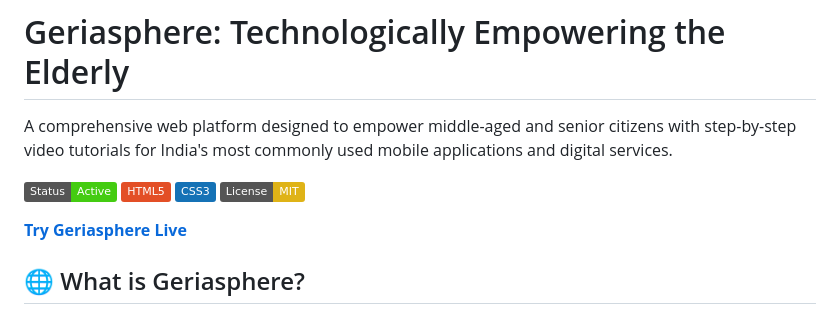
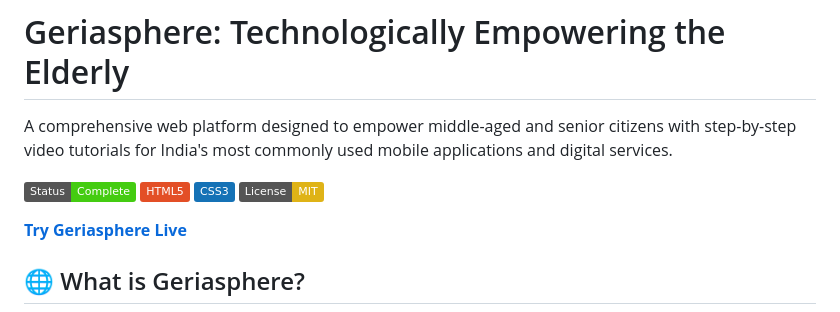
Before and after one commit to dsouza-dylan/geriasphere, a Markdown page: README.md, the part around the change. Rendered like a GitHub page; badges without logos.

```diff
--- a/README.md
+++ b/README.md
@@ -2,7 +2,7 @@
 
 A comprehensive web platform designed to empower middle-aged and senior citizens with step-by-step video tutorials for India's most commonly used mobile applications and digital services.
 
-![Geriasphere Demo](https://img.shields.io/badge/Status-Active-brightgreen)
+![Geriasphere Demo](https://img.shields.io/badge/Status-Complete-brightgreen)
 ![HTML5](https://img.shields.io/badge/HTML5-E34F26?logo=html5&logoColor=white)
 ![CSS3](https://img.shields.io/badge/CSS3-1572B6?logo=css3&logoColor=white)
 ![License](https://img.shields.io/badge/License-MIT-yellow)
```
